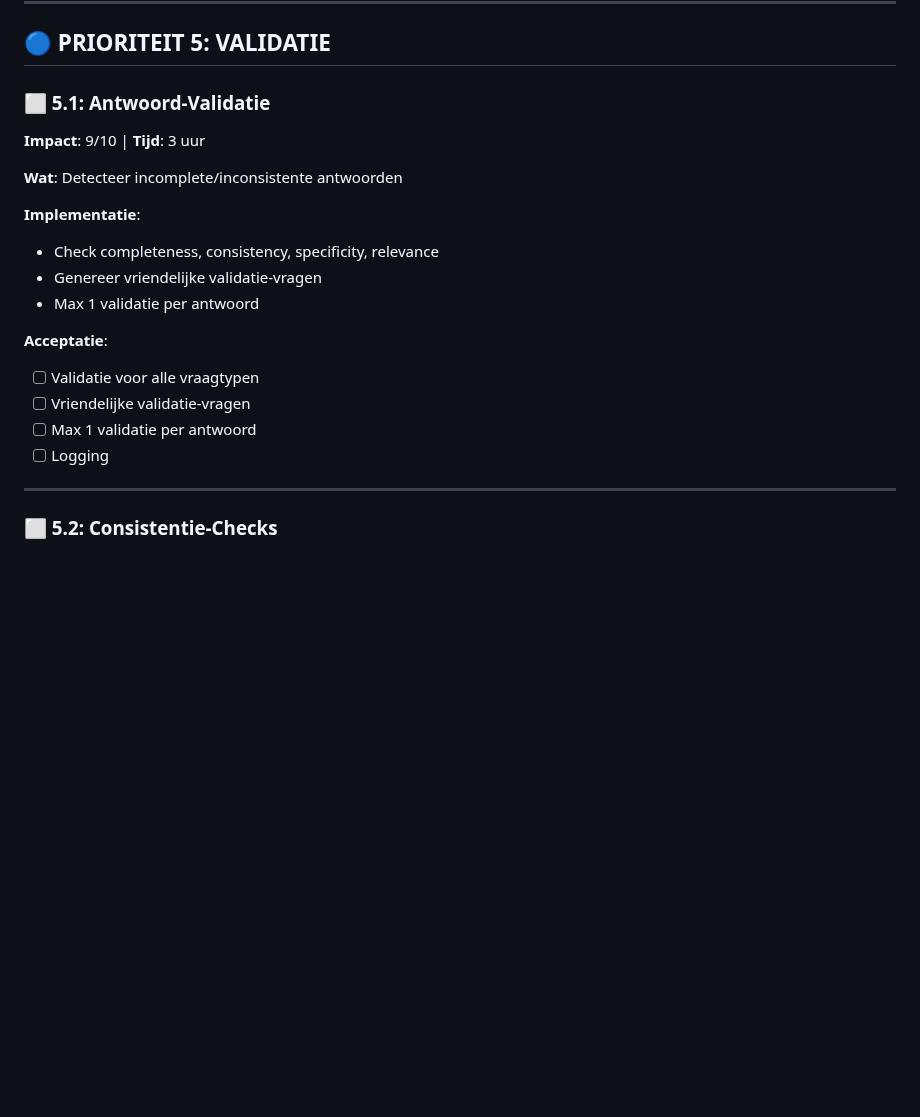
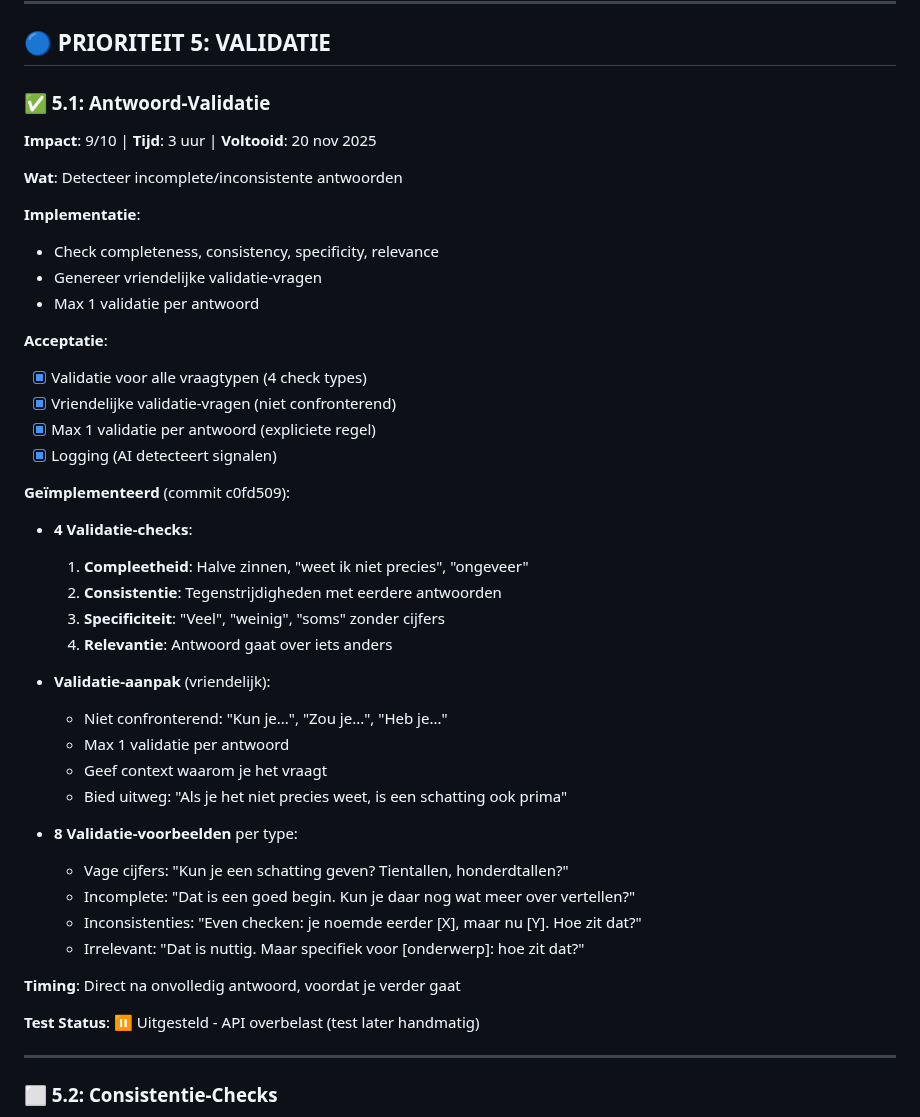
Before and after one commit to styler1one/hr-intrvw, a Markdown page: INTERVIEW_OPTIMIZATION_PLAN.md, the part around the change. Rendered like a GitHub page; blank space fills up the shorter version.

Commit message:
Mark task 5.1 as completed

```diff
--- a/INTERVIEW_OPTIMIZATION_PLAN.md
+++ b/INTERVIEW_OPTIMIZATION_PLAN.md
@@ -473,8 +473,8 @@ De doorvraag-logica is **geïntegreerd in de AI system prompt** (Taak 1.1 en 1.2
 
 ## 🔵 PRIORITEIT 5: VALIDATIE
 
-### ⬜ 5.1: Antwoord-Validatie
-**Impact**: 9/10 | **Tijd**: 3 uur
+### ✅ 5.1: Antwoord-Validatie
+**Impact**: 9/10 | **Tijd**: 3 uur | **Voltooid**: 20 nov 2025
 
 **Wat**: Detecteer incomplete/inconsistente antwoorden
 
@@ -484,10 +484,33 @@ De doorvraag-logica is **geïntegreerd in de AI system prompt** (Taak 1.1 en 1.2
 - Max 1 validatie per antwoord
 
 **Acceptatie**:
-- [ ] Validatie voor alle vraagtypen
-- [ ] Vriendelijke validatie-vragen
-- [ ] Max 1 validatie per antwoord
-- [ ] Logging
+- [x] Validatie voor alle vraagtypen (4 check types)
+- [x] Vriendelijke validatie-vragen (niet confronterend)
+- [x] Max 1 validatie per antwoord (expliciete regel)
+- [x] Logging (AI detecteert signalen)
+
+**Geïmplementeerd** (commit c0fd509):
+- **4 Validatie-checks**:
+  1. **Compleetheid**: Halve zinnen, "weet ik niet precies", "ongeveer"
+  2. **Consistentie**: Tegenstrijdigheden met eerdere antwoorden
+  3. **Specificiteit**: "Veel", "weinig", "soms" zonder cijfers
+  4. **Relevantie**: Antwoord gaat over iets anders
+
+- **Validatie-aanpak** (vriendelijk):
+  - Niet confronterend: "Kun je...", "Zou je...", "Heb je..."
+  - Max 1 validatie per antwoord
+  - Geef context waarom je het vraagt
+  - Bied uitweg: "Als je het niet precies weet, is een schatting ook prima"
+
+- **8 Validatie-voorbeelden** per type:
+  - Vage cijfers: "Kun je een schatting geven? Tientallen, honderdtallen?"
+  - Incomplete: "Dat is een goed begin. Kun je daar nog wat meer over vertellen?"
+  - Inconsistenties: "Even checken: je noemde eerder [X], maar nu [Y]. Hoe zit dat?"
+  - Irrelevant: "Dat is nuttig. Maar specifiek voor [onderwerp]: hoe zit dat?"
+
+**Timing**: Direct na onvolledig antwoord, voordat je verder gaat
+
+**Test Status**: ⏸️ Uitgesteld - API overbelast (test later handmatig)
 
 ---
 
```
